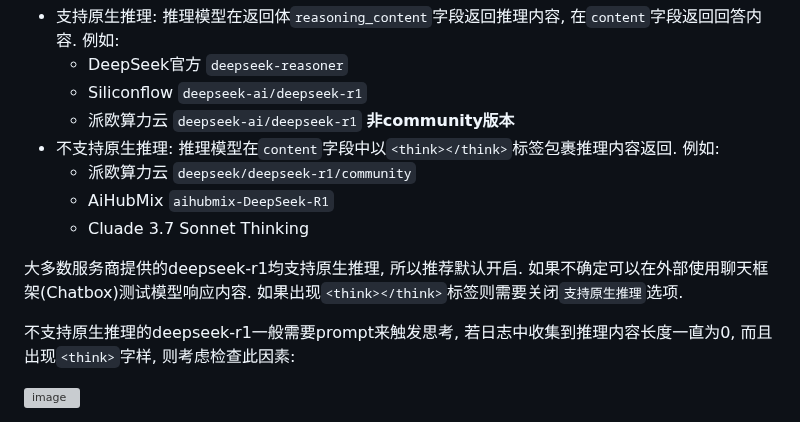
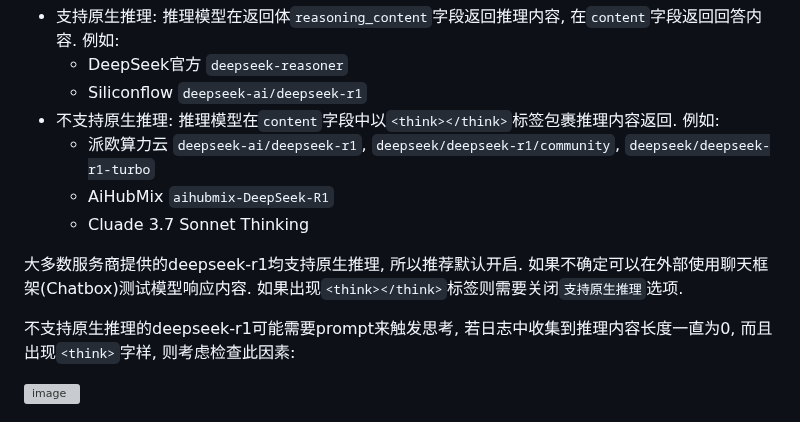
Before and after one commit to xy2yp/DeepClaude, a Markdown page: README.md, the part around the change. Drawn GitHub-style; grey boxes are pictures that could not be loaded.

```diff
--- a/README.md
+++ b/README.md
@@ -140,15 +140,14 @@ Step 4. 打开浏览器访问 http://127.0.0.1:8000/config 输入默认 api key
 - 支持原生推理: 推理模型在返回体`reasoning_content`字段返回推理内容, 在`content`字段返回回答内容. 例如:
   - DeepSeek官方 `deepseek-reasoner`
   - Siliconflow `deepseek-ai/deepseek-r1`
-  - 派欧算力云 `deepseek-ai/deepseek-r1` **非community版本**
 - 不支持原生推理: 推理模型在`content`字段中以`<think></think>`标签包裹推理内容返回. 例如:
-  - 派欧算力云 `deepseek/deepseek-r1/community`
+  - 派欧算力云 `deepseek-ai/deepseek-r1`, `deepseek/deepseek-r1/community`, `deepseek/deepseek-r1-turbo`
   - AiHubMix `aihubmix-DeepSeek-R1`
   - Cluade 3.7 Sonnet Thinking
 
 大多数服务商提供的deepseek-r1均支持原生推理, 所以推荐默认开启. 如果不确定可以在外部使用聊天框架(Chatbox)测试模型响应内容. 如果出现`<think></think>`标签则需要关闭`支持原生推理`选项.
 
-不支持原生推理的deepseek-r1一般需要prompt来触发思考, 若日志中收集到推理内容长度一直为0, 而且出现`<think>`字样, 则考虑检查此因素:
+不支持原生推理的deepseek-r1可能需要prompt来触发思考, 若日志中收集到推理内容长度一直为0, 而且出现`<think>`字样, 则考虑检查此因素:
 
 ![image](https://github.com/user-attachments/assets/63bf0a9f-19cf-49d4-aa28-e916b2a62138)
 
```
